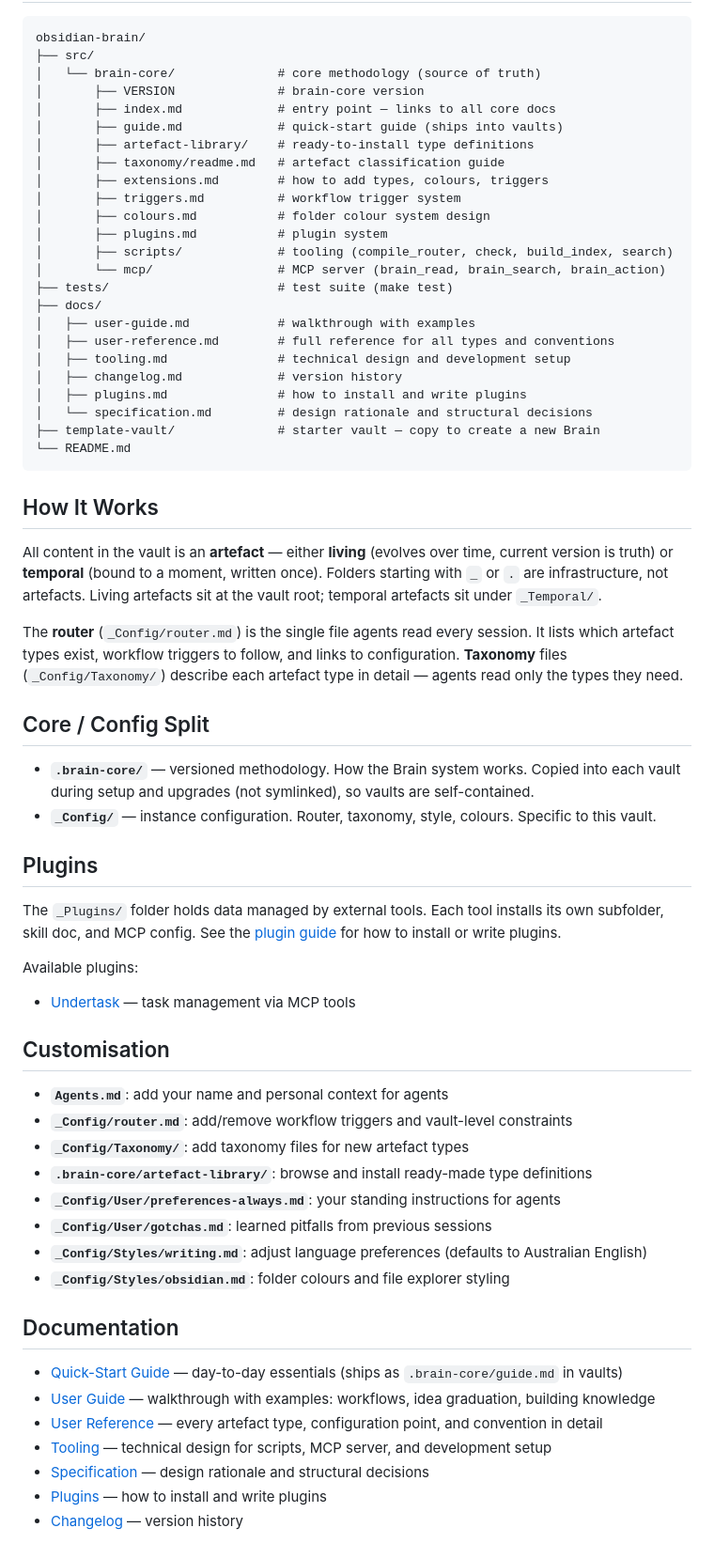
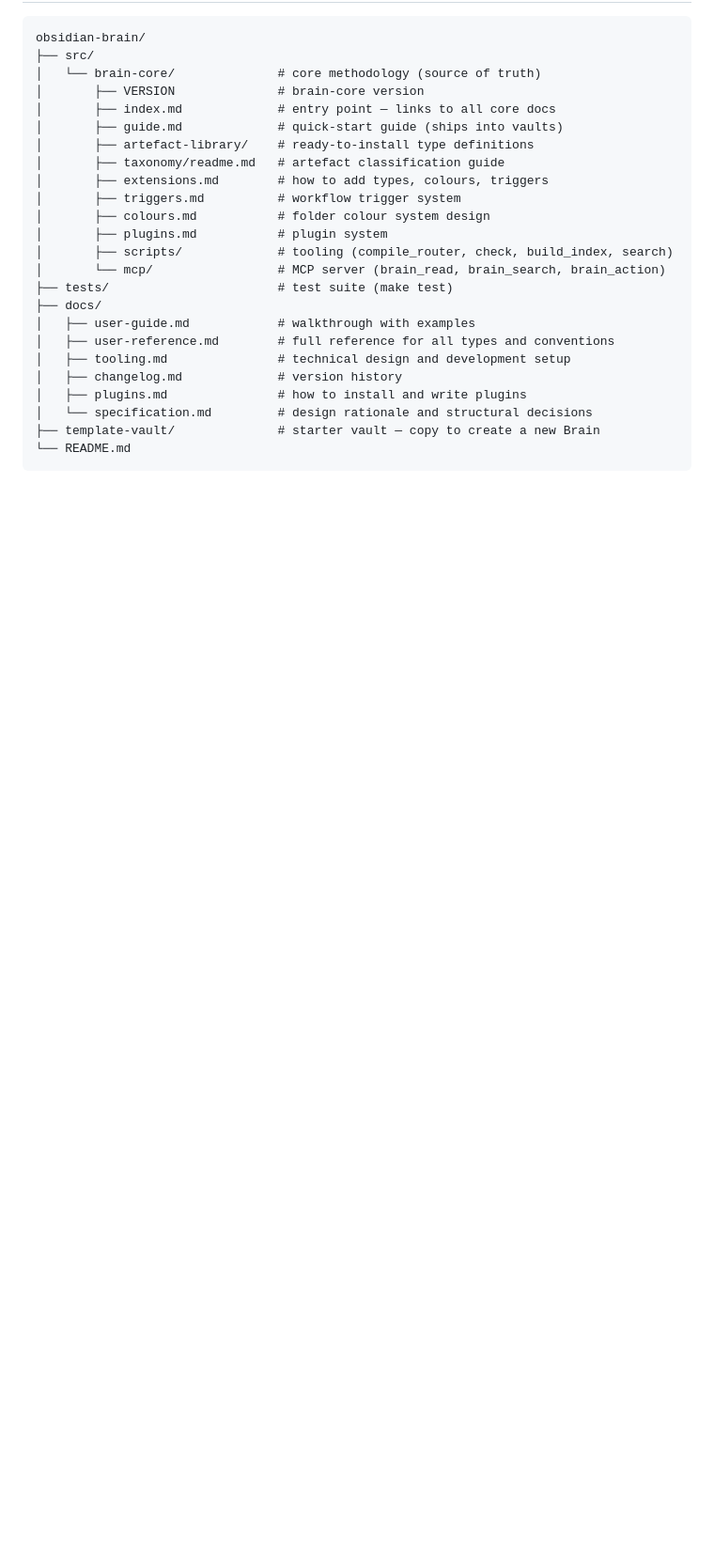
Before and after one commit to Rob-Morris/obsidian-brain, a Markdown page: README.md, the part around one of its changes. Shown at 94% size. GitHub-like rendering; blank space fills up the shorter version.

````diff
--- a/README.md
+++ b/README.md
@@ -41,43 +121,3 @@ obsidian-brain/
 ├── template-vault/              # starter vault — copy to create a new Brain
 └── README.md
 ```
-
-## How It Works
-
-All content in the vault is an **artefact** — either **living** (evolves over time, current version is truth) or **temporal** (bound to a moment, written once). Folders starting with `_` or `.` are infrastructure, not artefacts. Living artefacts sit at the vault root; temporal artefacts sit under `_Temporal/`.
-
-The **router** (`_Config/router.md`) is the single file agents read every session. It lists which artefact types exist, workflow triggers to follow, and links to configuration. **Taxonomy** files (`_Config/Taxonomy/`) describe each artefact type in detail — agents read only the types they need.
-
-## Core / Config Split
-
-- **`.brain-core/`** — versioned methodology. How the Brain system works. Copied into each vault during setup and upgrades (not symlinked), so vaults are self-contained.
-- **`_Config/`** — instance configuration. Router, taxonomy, style, colours. Specific to this vault.
-
-## Plugins
-
-The `_Plugins/` folder holds data managed by external tools. Each tool installs its own subfolder, skill doc, and MCP config. See the [plugin guide](docs/plugins.md) for how to install or write plugins.
-
-Available plugins:
-
-- [Undertask](https://github.com/Rob-Morris/undertask/tree/main/plugins/obsidian-brain) — task management via MCP tools
-
-## Customisation
-
-- **`Agents.md`**: add your name and personal context for agents
-- **`_Config/router.md`**: add/remove workflow triggers and vault-level constraints
-- **`_Config/Taxonomy/`**: add taxonomy files for new artefact types
-- **`.brain-core/artefact-library/`**: browse and install ready-made type definitions
-- **`_Config/User/preferences-always.md`**: your standing instructions for agents
-- **`_Config/User/gotchas.md`**: learned pitfalls from previous sessions
-- **`_Config/Styles/writing.md`**: adjust language preferences (defaults to Australian English)
-- **`_Config/Styles/obsidian.md`**: folder colours and file explorer styling
-
-## Documentation
-
-- [Quick-Start Guide](src/brain-core/guide.md) — day-to-day essentials (ships as `.brain-core/guide.md` in vaults)
-- [User Guide](docs/user-guide.md) — walkthrough with examples: workflows, idea graduation, building knowledge
-- [User Reference](docs/user-reference.md) — every artefact type, configuration point, and convention in detail
-- [Tooling](docs/tooling.md) — technical design for scripts, MCP server, and development setup
-- [Specification](docs/specification.md) — design rationale and structural decisions
-- [Plugins](docs/plugins.md) — how to install and write plugins
-- [Changelog](docs/changelog.md) — version history
````
Also changed, not shown: other parts of README.md (+88 -8 lines).
